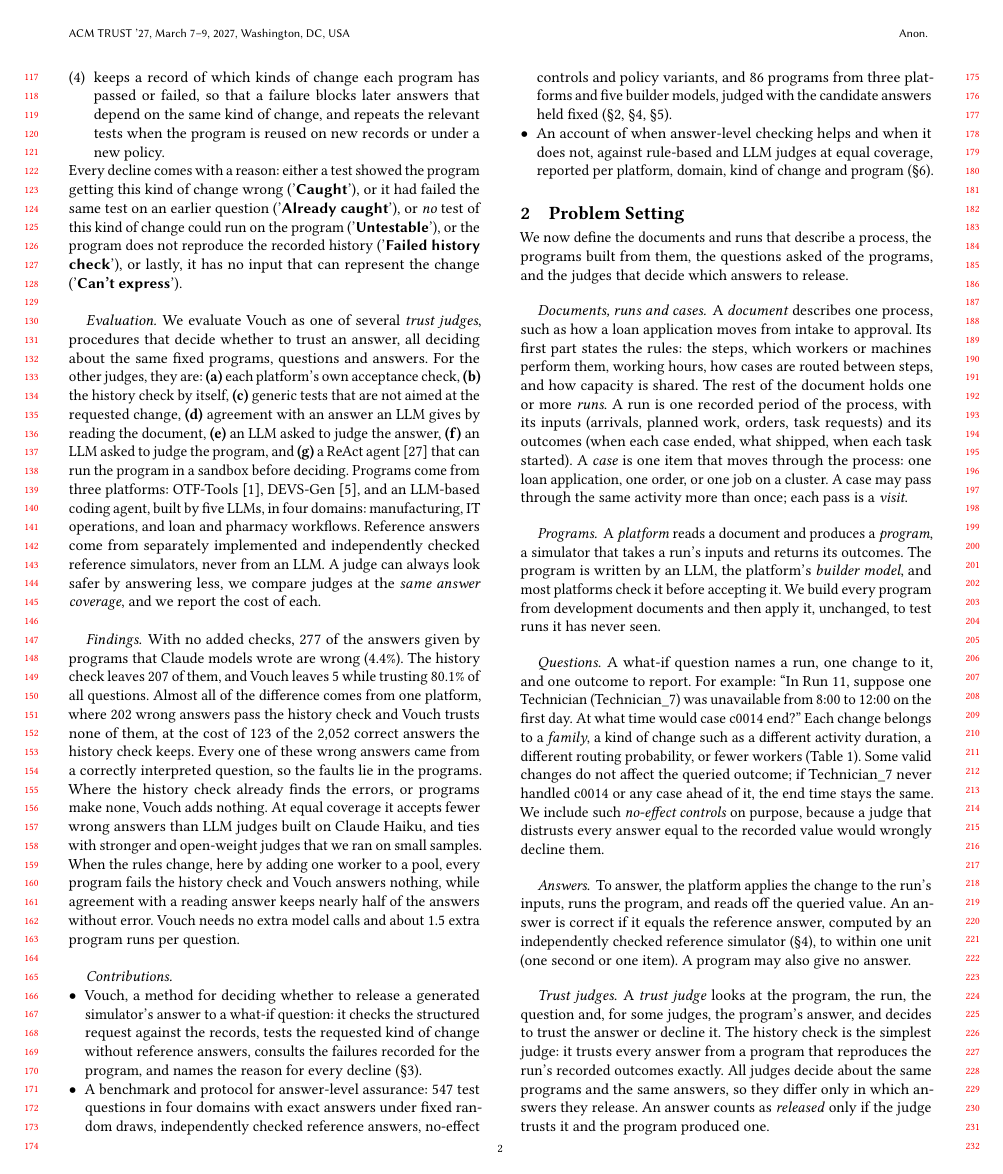
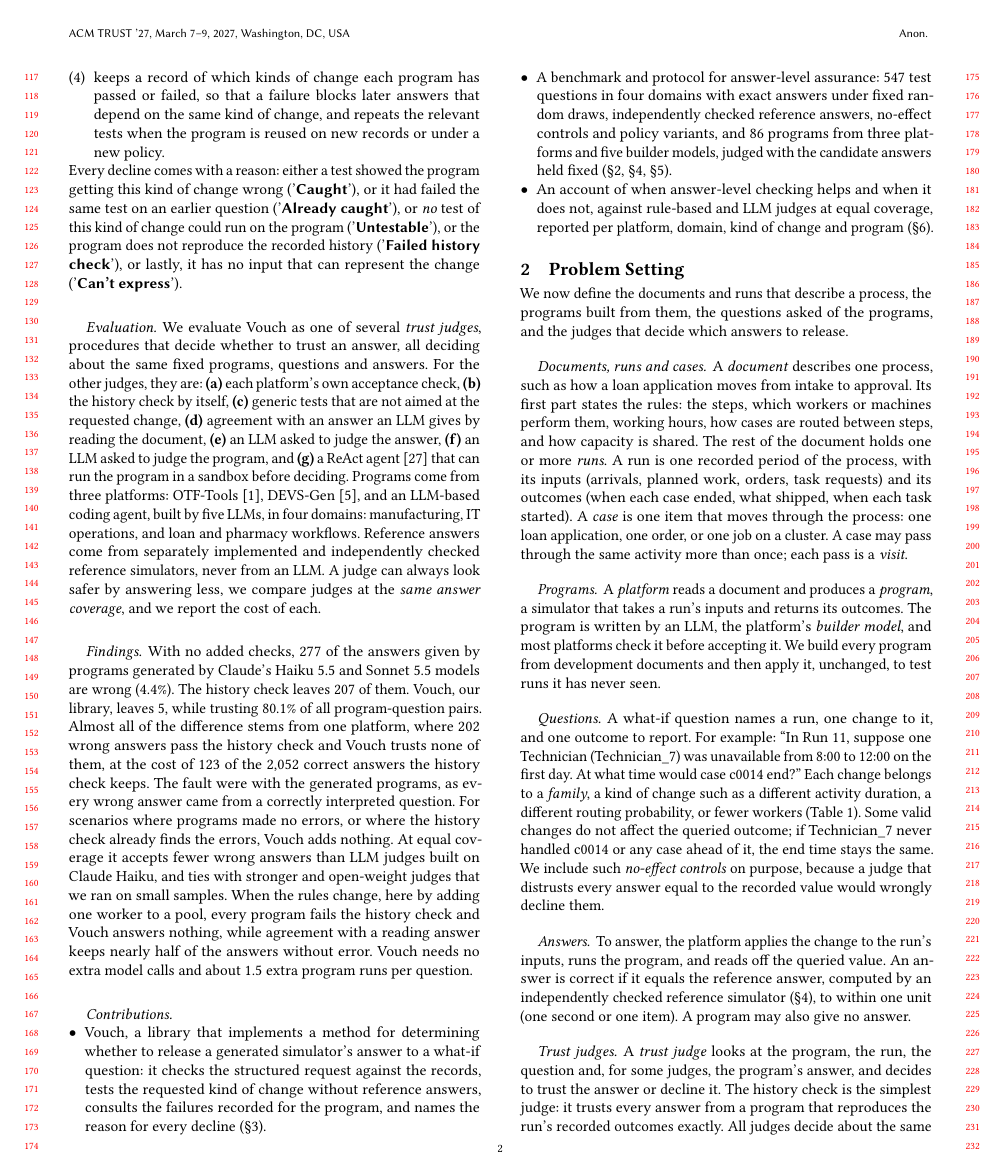
Before and after one commit to chirix33/checked-engine-unchecked-steering, a LaTeX paper (acmtrust_paper/main.tex, which reads acmtrust_paper/sections/01_introduction.tex): page 2 of 10. Compiled offline with pdfLaTeX.

Commit message:
Updates from Overleaf

```diff
--- a/acmtrust_paper/sections/01_introduction.tex
+++ b/acmtrust_paper/sections/01_introduction.tex
@@ -20,11 +20,11 @@ Every decline comes with a reason: either a test showed the program getting this
 
 \paragraph{Evaluation.} We evaluate Vouch as one of several \emph{trust judges}, procedures that decide whether to trust an answer, all deciding about the same fixed programs, questions and answers. For the other judges, they are: \textbf{(a)} each platform's own acceptance check, \textbf{(b)} the history check by itself, \textbf{(c)} generic tests that are not aimed at the requested change, \textbf{(d)} agreement with an answer an LLM gives by reading the document, \textbf{(e)} an LLM asked to judge the answer, \textbf{(f)} an LLM asked to judge the program, and \textbf{(g)} a ReAct agent~\cite{yao2023react} that can run the program in a sandbox before deciding. Programs come from three platforms: \otf~\cite{otftools2026}, \devs~\cite{chen2026devs}, and an LLM-based coding agent, built by five LLMs, in four domains: manufacturing, IT operations, and loan and pharmacy workflows. Reference answers come from separately implemented and independently checked reference simulators, never from an LLM. A judge can always look safer by answering less, we compare judges at the \emph{same answer coverage}, and we report the cost of each.
 
-\paragraph{Findings.} With no added checks, \rNoCheckWrongClaude{} of the answers given by programs that Claude models wrote are wrong (\rNoCheckErrClaude\%). The history check leaves \rHistWrongClaude{} of them, and Vouch leaves \rGateWrongClaude{} while trusting \rGateCovClaude\% of all questions. Almost all of the difference comes from one platform, where \rOtfHistWrong{} wrong answers pass the history check and Vouch trusts none of them, at the cost of 123 of the 2{,}052 correct answers the history check keeps. Every one of these wrong answers came from a correctly interpreted question, so the faults lie in the programs. Where the history check already finds the errors, or programs make none, Vouch adds nothing. At equal coverage it accepts fewer wrong answers than LLM judges built on Claude Haiku, and ties with stronger and open-weight judges that we ran on small samples. When the rules change, here by adding one worker to a pool, every program fails the history check and Vouch answers nothing, while agreement with a reading answer keeps nearly half of the answers without error. Vouch needs no extra model calls and about \rGateExecPerQ{} extra program runs per question.
+\paragraph{Findings.} With no added checks, \rNoCheckWrongClaude{} of the answers given by programs generated by Claude's Haiku 5.5 and Sonnet 5.5 models are wrong (\rNoCheckErrClaude\%). The history check leaves \rHistWrongClaude{} of them. Vouch, our library, leaves \rGateWrongClaude{}, while trusting \rGateCovClaude\% of all program-question pairs. Almost all of the difference stems from one platform, where \rOtfHistWrong{} wrong answers pass the history check and Vouch trusts none of them, at the cost of 123 of the 2{,}052 correct answers the history check keeps. The fault were with the generated programs, as every wrong answer came from a correctly interpreted question. For scenarios where programs made no errors, or where the history check already finds the errors, Vouch adds nothing. At equal coverage it accepts fewer wrong answers than LLM judges built on Claude Haiku, and ties with stronger and open-weight judges that we ran on small samples. When the rules change, here by adding one worker to a pool, every program fails the history check and Vouch answers nothing, while agreement with a reading answer keeps nearly half of the answers without error. Vouch needs no extra model calls and about \rGateExecPerQ{} extra program runs per question.
 
 \paragraph{Contributions.}
 \begin{itemize}[leftmargin=*,nosep]
-  \item Vouch, a method for deciding whether to release a generated simulator's answer to a what-if question: it checks the structured request against the records, tests the requested kind of change without reference answers, consults the failures recorded for the program, and names the reason for every decline (\S\ref{sec:method}).
+  \item Vouch, a library that implements a method for determining whether to release a generated simulator's answer to a what-if question: it checks the structured request against the records, tests the requested kind of change without reference answers, consults the failures recorded for the program, and names the reason for every decline (\S\ref{sec:method}).
   \item A benchmark and protocol for answer-level assurance: 547 test questions in four domains with exact answers under fixed random draws, independently checked reference answers, no-effect controls and policy variants, and 86 programs from three platforms and five builder models, judged with the candidate answers held fixed (\S\ref{sec:problem}, \S\ref{sec:benchmark}, \S\ref{sec:judges}).
   \item An account of when answer-level checking helps and when it does not, against rule-based and LLM judges at equal coverage, reported per platform, domain, kind of change and program (\S\ref{sec:results}).
 \end{itemize}
```
